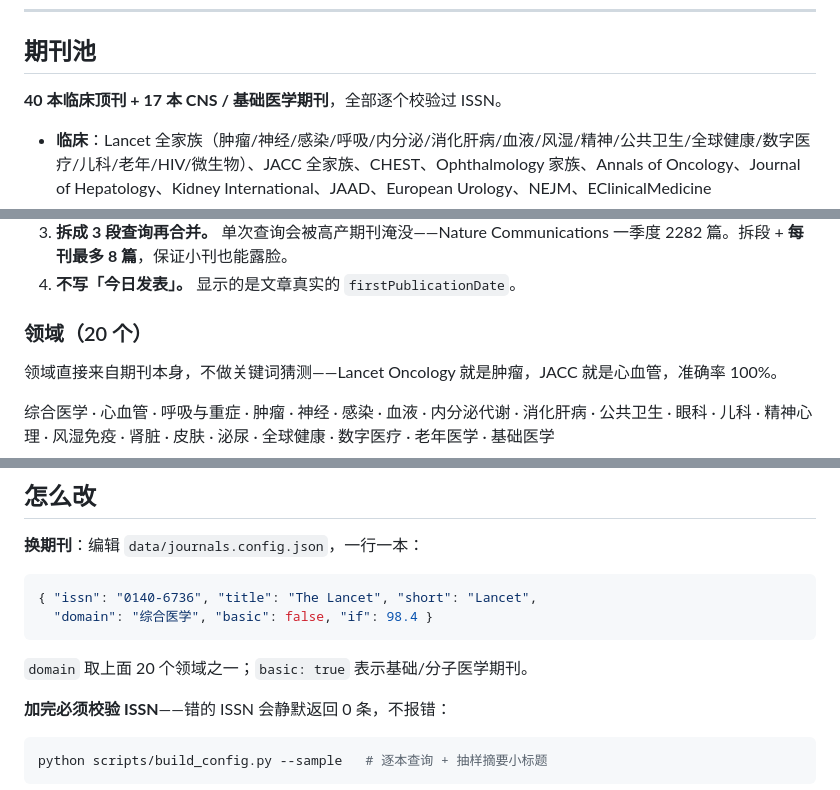
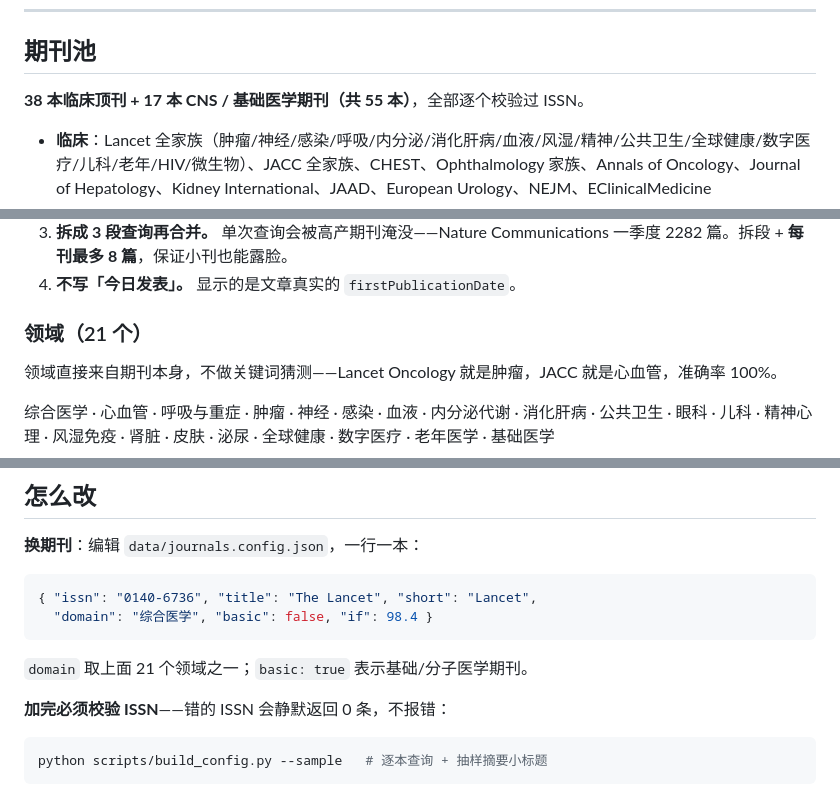
Before and after one commit to robinmarie628/research-radar, a Markdown page: README.md, 3 parts joined by grey strips. Rendered like a GitHub page.

Commit message:
docs: 修正 README 计数 — 38 本临床 + 17 本基础 = 55，领域 21 个

````diff
--- a/README.md
+++ b/README.md
@@ -39,7 +39,7 @@ research-radar/
 
 ## 期刊池
 
-**40 本临床顶刊 + 17 本 CNS / 基础医学期刊**，全部逐个校验过 ISSN。
+**38 本临床顶刊 + 17 本 CNS / 基础医学期刊（共 55 本）**，全部逐个校验过 ISSN。
 
 - **临床**：Lancet 全家族（肿瘤/神经/感染/呼吸/内分泌/消化肝病/血液/风湿/精神/公共卫生/全球健康/数字医疗/儿科/老年/HIV/微生物）、JACC 全家族、CHEST、Ophthalmology 家族、Annals of Oncology、Journal of Hepatology、Kidney International、JAAD、European Urology、NEJM、EClinicalMedicine
 - **基础/分子**：Cell、Nature、Science、Nature Genetics、Nature Immunology、Cell Stem Cell、Science Translational Medicine、Science Advances、Nature Communications、Cell Reports、Cell Host & Microbe、Cell Systems、Nature Biomedical Engineering、Nature Biotechnology、Nature Neuroscience、Neuron、JACC: Basic to Translational Science
@@ -66,7 +66,7 @@ research-radar/
 3. **拆成 3 段查询再合并。** 单次查询会被高产期刊淹没——Nature Communications 一季度 2282 篇。拆段 + **每刊最多 8 篇**，保证小刊也能露脸。
 4. **不写「今日发表」。** 显示的是文章真实的 `firstPublicationDate`。
 
-### 领域（20 个）
+### 领域（21 个）
 
 领域直接来自期刊本身，不做关键词猜测——Lancet Oncology 就是肿瘤，JACC 就是心血管，准确率 100%。
 
@@ -180,7 +180,7 @@ git push -u origin main
   "domain": "综合医学", "basic": false, "if": 98.4 }
 ```
 
-`domain` 取上面 20 个领域之一；`basic: true` 表示基础/分子医学期刊。
+`domain` 取上面 21 个领域之一；`basic: true` 表示基础/分子医学期刊。
 
 **加完必须校验 ISSN**——错的 ISSN 会静默返回 0 条，不报错：
 
````
